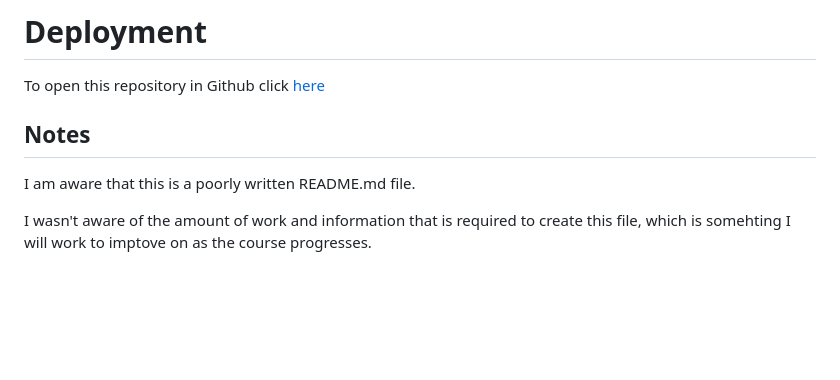
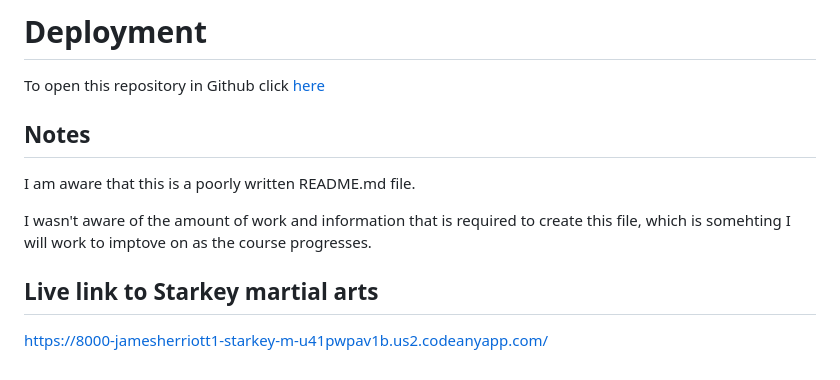
Before and after one commit to jamesherriott1/Starkey-Martial-Arts, a Markdown page: README.md, the part around the change. GitHub-like rendering; blank space fills up the shorter version.

Commit message:
feat:added text to README.md file

```diff
--- a/README.md
+++ b/README.md
@@ -62,9 +62,12 @@ I had issues getting the background image to work so I styled it in HTML instead
 
 To open this repository in Github click [here](<https://github.com/jamesherriott1/starkey-martial-arts>)
 
-
 ## Notes
 
 I am aware that this is a poorly written README.md file.
 
 I wasn't aware of the amount of work and information that is required to create this file, which is somehting I will work to imptove on as the course progresses.
+
+## Live link to Starkey martial arts
+
+<https://8000-jamesherriott1-starkey-m-u41pwpav1b.us2.codeanyapp.com/>
```
